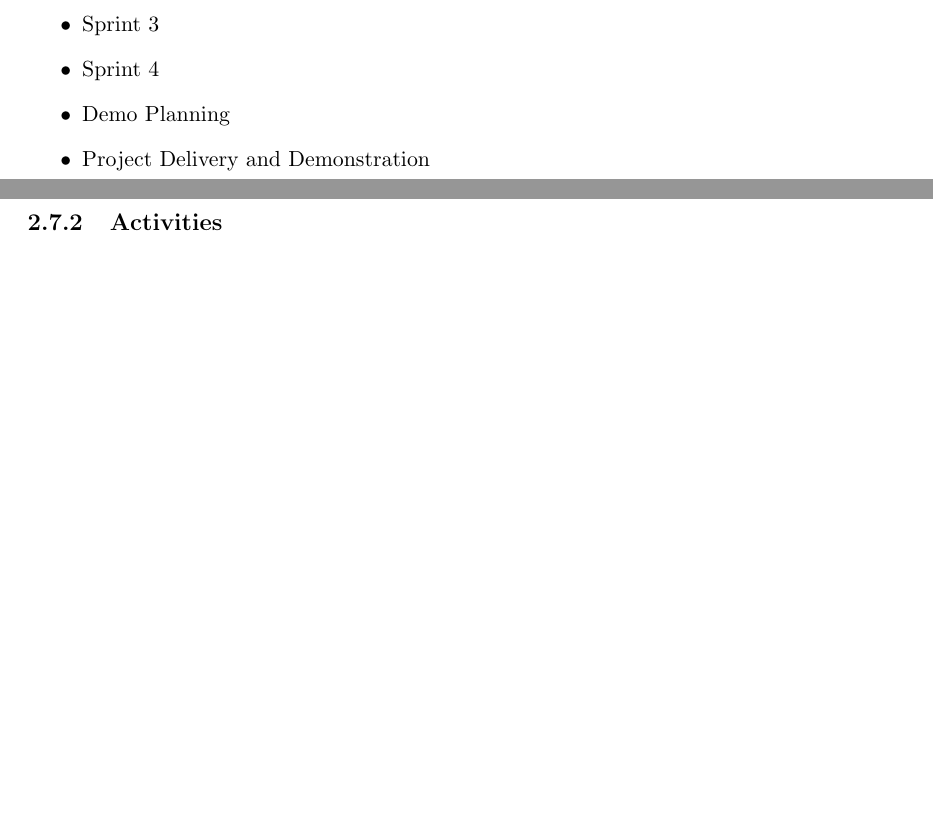
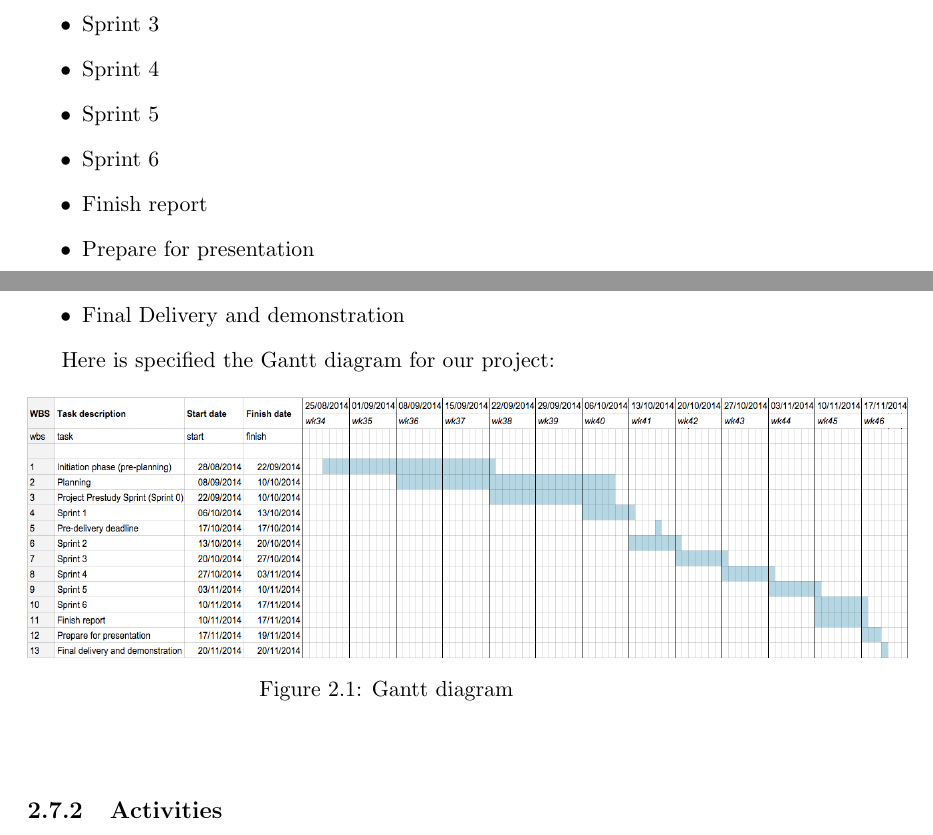
Before and after one commit to kproj6/report, a LaTeX thesis (report.tex): two parts of pages 14 and 15 of 51 before the commit and two parts of pages 14 and 15 of 53 after it, joined at a grey line, cut so that both start at the same text, the shorter picture padded with empty space. Compiled offline with pdfLaTeX.

Commit message:
added Gantt chart

```diff
--- a/report.tex
+++ b/report.tex
@@ -197,10 +197,24 @@ The following are the phases that can be distinguished in the project:
 \item Sprint 2
 \item Sprint 3
 \item Sprint 4
+\item Sprint 5
+\item Sprint 6
 
-\item Demo Planning
-\item Project Delivery and Demonstration
+\item Finish report
+\item Prepare for presentation
+\item Final Delivery and demonstration
 \end{itemize}
+
+Here is specified the Gantt diagram for our project:
+\begin{figure}[h]
+\begin{center}
+\includegraphics[height=130px,width=440px]{img/gantt.png}
+\caption{Gantt diagram}
+\label{fig:gantt}
+\medskip
+\small
+\end{center}
+\end{figure}
 
 \subsection{Activities}
 \begin{description}
```
Also changed, not shown: img/gantt.png (added), img/tdt4290_group_6_organizational_structure.png, img/tdt4290_group_6_organizational_structure.svg (deleted), report.tex (4 more changed lines).
